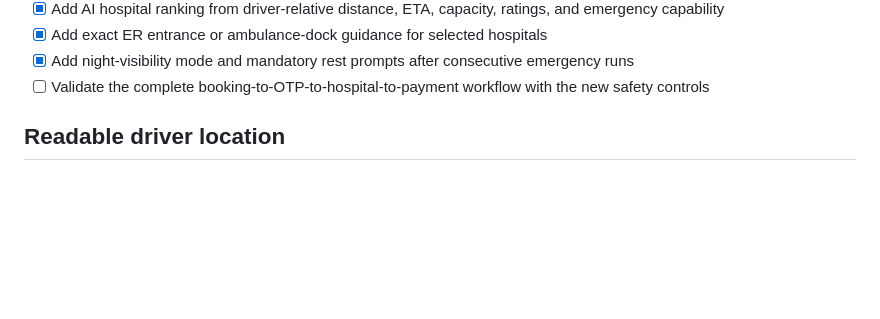
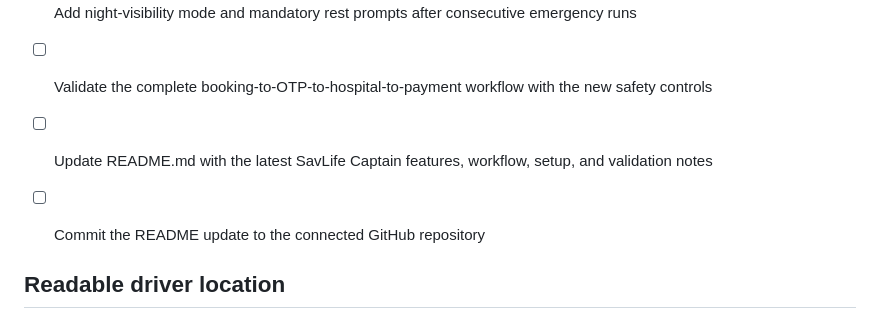
Before and after one commit to mayank08codes/ambulance-captain, a Markdown page: todo.md, the part around the change. Drawn GitHub-style; blank space fills up the shorter version.

Commit message:
docs: update SavLife Captain README

```diff
--- a/todo.md
+++ b/todo.md
@@ -365,6 +365,9 @@
 - [x] Add exact ER entrance or ambulance-dock guidance for selected hospitals
 - [x] Add night-visibility mode and mandatory rest prompts after consecutive emergency runs
 - [ ] Validate the complete booking-to-OTP-to-hospital-to-payment workflow with the new safety controls
+- [ ] Update README.md with the latest SavLife Captain features, workflow, setup, and validation notes
+- [ ] Commit the README update to the connected GitHub repository
+
 
 ## Readable driver location
 
```
Also changed, not shown: README.md (added, +123 -0 lines).
